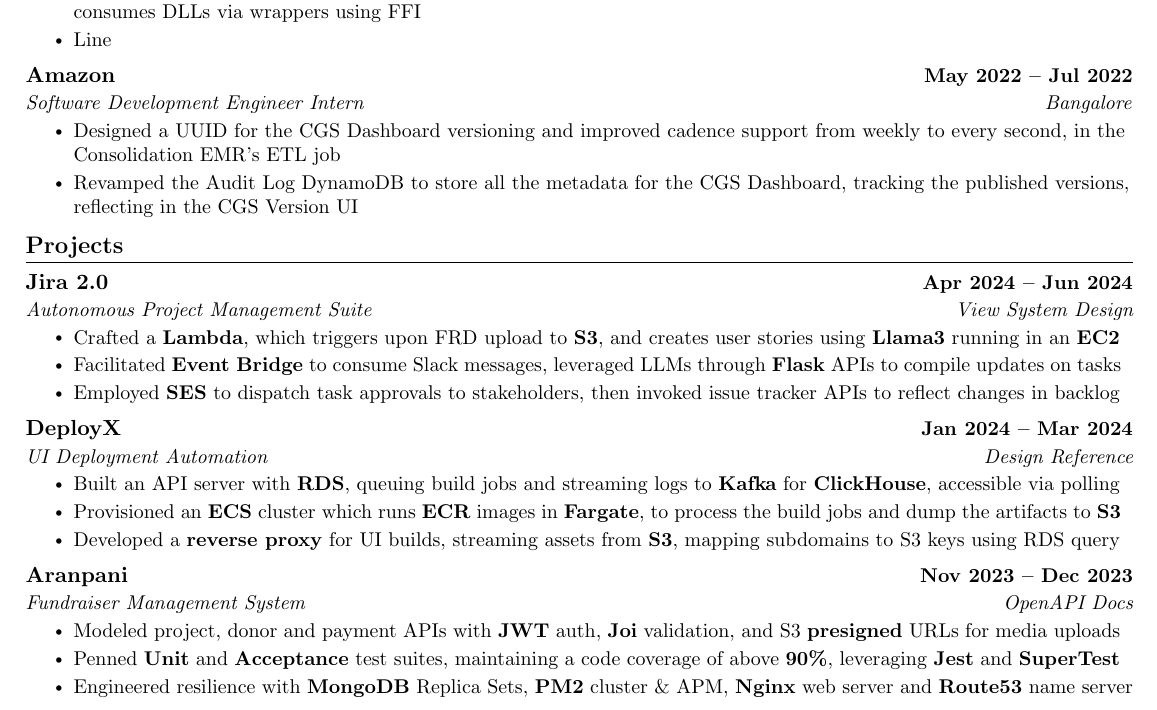
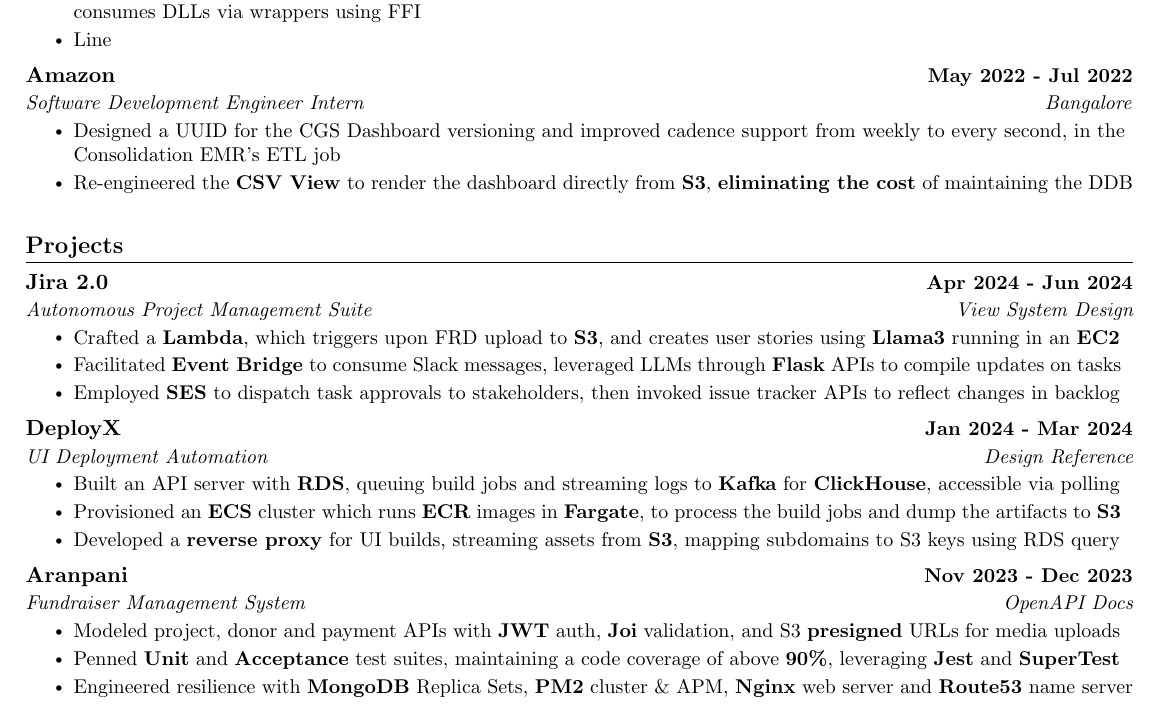
Before and after one commit to kr-aashish/resume, a LaTeX document (aashish_kumar.tex): part of the page, cut so that both start at the same text. Compiled offline with pdfLaTeX.

Commit message:
chore: refactor spacing post headers

```diff
--- a/aashish_kumar.tex
+++ b/aashish_kumar.tex
@@ -180,13 +180,13 @@
       \resumeItemListEnd
 
     \resumeSubheading
-      {Amazon}{May 2022 -- Jul 2022}
+      {Amazon}{May 2022 - Jul 2022}
       {Software Development Engineer Intern}{Bangalore}
       \resumeItemListStart
         \resumeItem{Designed a UUID for the CGS Dashboard versioning and improved cadence support from weekly to every second, in the Consolidation EMR's ETL job}
-        \resumeItem{Revamped the Audit Log DynamoDB to store all the metadata for the CGS Dashboard, tracking the published versions, reflecting in the CGS Version UI}
+        % \resumeItem{Revamped the Audit Log DynamoDB to store all the metadata for the CGS Dashboard, tracking the published versions, reflecting in the CGS Version UI}
         % \resumeItem{CGS UI: Enhanced with filters, publish time, and the EMR status display}
-        % \resumeItem{Reengineered the CSV View \& Diff modules to render the dashboard directly from S3, eliminating the cost of maintaining the Quarterly Competitor DDB}
+        \resumeItem{Re-engineered the \textbf{CSV View} to render the dashboard directly from \textbf{S3}, \textbf{eliminating the cost} of maintaining the DDB}
         % \resumeItem{Implemented a CSV diff algorithm to compare the dashboard versions by the given primary index, providing a compact list of changes to the stakeholders}
       \resumeItemListEnd
 
@@ -199,7 +199,7 @@
   \resumeSubHeadingListStart
 
     \resumeSubheading
-      {Jira 2.0}{Apr 2024 -- Jun 2024}
+      {Jira 2.0}{Apr 2024 - Jun 2024}
       {Autonomous Project Management Suite}{\href{https://gist.github.com/kr-aashish/5d1b184bb082b29c0534861d07c2f25a}{View System Design}}
       \resumeItemListStart
         \resumeItem{Crafted a \textbf{Lambda}, which triggers upon FRD upload to \textbf{S3}, and creates user stories using \textbf{Llama3} running in an \textbf{EC2}}
@@ -217,7 +217,7 @@
       \resumeItemListEnd
 
     \resumeSubheading
-      {Aranpani}{Nov 2023 -- Dec 2023}
+      {Aranpani}{Nov 2023 - Dec 2023}
       {Fundraiser Management System}{\href{https://kr-aashish.github.io/aranpani-api-docs}{OpenAPI Docs}}
       \resumeItemListStart
         \resumeItem{Modeled project, donor and payment APIs with \textbf{JWT} auth, \textbf{Joi} validation, and S3 \textbf{presigned} URLs for media uploads}
```
Also changed, not shown: aashish_kumar.tex (4 more changed lines).
